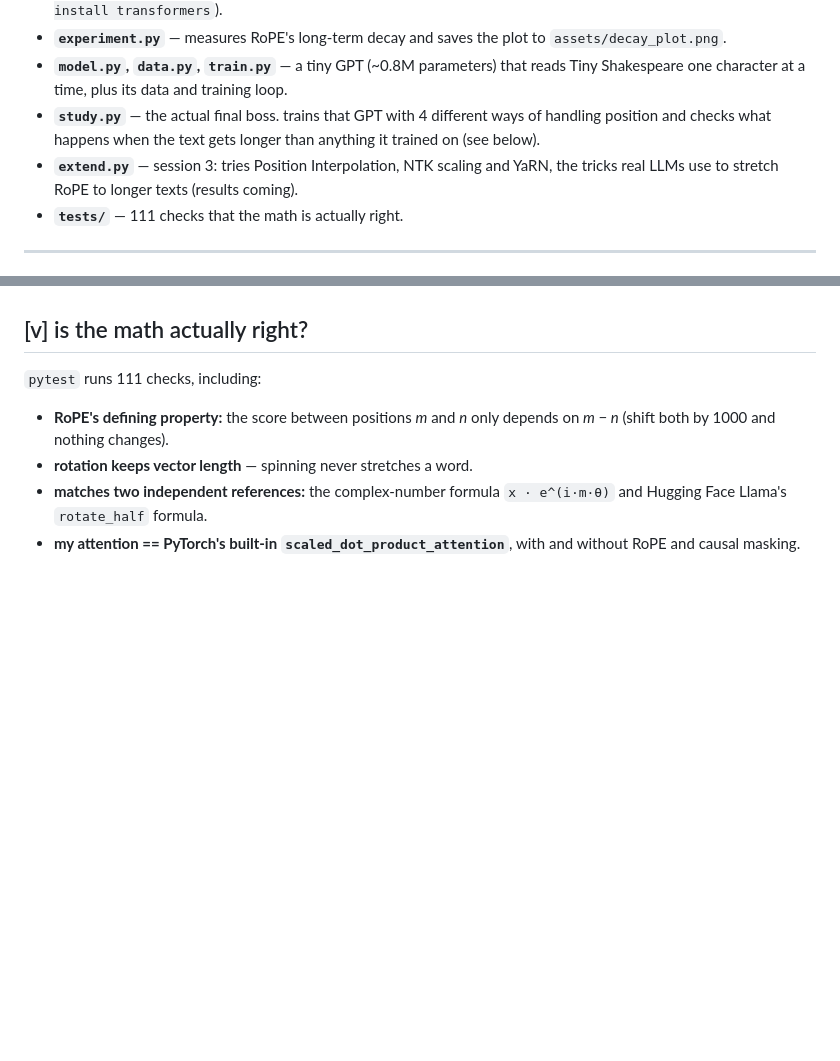
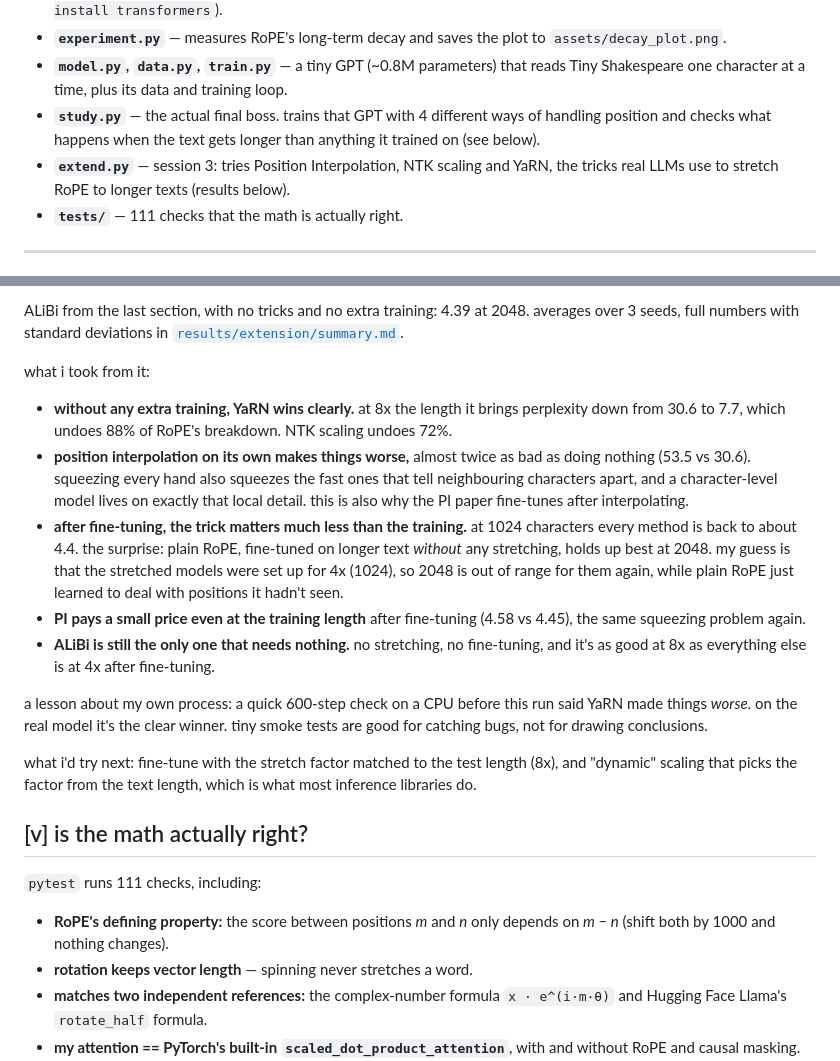
Before and after one commit to namita-tj/rope_playground, a Markdown page: README.md, 2 parts joined by grey strips. Rendered like a GitHub page; blank space fills up the shorter version.

```diff
--- a/README.md
+++ b/README.md
@@ -43,7 +43,7 @@ i built this to be experimented with. clone it, break it, print the shapes.
 * **`experiment.py`** — measures RoPE's long-term decay and saves the plot to `assets/decay_plot.png`.
 * **`model.py`, `data.py`, `train.py`** — a tiny GPT (~0.8M parameters) that reads Tiny Shakespeare one character at a time, plus its data and training loop.
 * **`study.py`** — the actual final boss. trains that GPT with 4 different ways of handling position and checks what happens when the text gets longer than anything it trained on (see below).
-* **`extend.py`** — session 3: tries Position Interpolation, NTK scaling and YaRN, the tricks real LLMs use to stretch RoPE to longer texts (results coming).
+* **`extend.py`** — session 3: tries Position Interpolation, NTK scaling and YaRN, the tricks real LLMs use to stretch RoPE to longer texts (results below).
 * **`tests/`** — 111 checks that the math is actually right.
 
 ---
@@ -128,3 +162,16 @@ one thing i learned the hard way: in my first version, sinusoidal looked terribl
+ALiBi from the last section, with no tricks and no extra training: 4.39 at 2048. averages over 3 seeds, full numbers with standard deviations in [`results/extension/summary.md`](results/extension/summary.md).
+
+what i took from it:
+
+* **without any extra training, YaRN wins clearly.** at 8x the length it brings perplexity down from 30.6 to 7.7, which undoes 88% of RoPE's breakdown. NTK scaling undoes 72%.
+* **position interpolation on its own makes things worse,** almost twice as bad as doing nothing (53.5 vs 30.6). squeezing every hand also squeezes the fast ones that tell neighbouring characters apart, and a character-level model lives on exactly that local detail. this is also why the PI paper fine-tunes after interpolating.
+* **after fine-tuning, the trick matters much less than the training.** at 1024 characters every method is back to about 4.4. the surprise: plain RoPE, fine-tuned on longer text *without* any stretching, holds up best at 2048. my guess is that the stretched models were set up for 4x (1024), so 2048 is out of range for them again, while plain RoPE just learned to deal with positions it hadn't seen.
+* **PI pays a small price even at the training length** after fine-tuning (4.58 vs 4.45), the same squeezing problem again.
+* **ALiBi is still the only one that needs nothing.** no stretching, no fine-tuning, and it's as good at 8x as everything else is at 4x after fine-tuning.
+
+a lesson about my own process: a quick 600-step check on a CPU before this run said YaRN made things *worse*. on the real model it's the clear winner. tiny smoke tests are good for catching bugs, not for drawing conclusions.
+
+what i'd try next: fine-tune with the stretch factor matched to the test length (8x), and "dynamic" scaling that picks the factor from the text length, which is what most inference libraries do.
 
 ## [v] is the math actually right?
 
```
Also changed, not shown: other parts of README.md (+35 -1 lines), results/extension/summary.md (added, +23 -0 lines), assets/extension.png (added), 1 other file.
